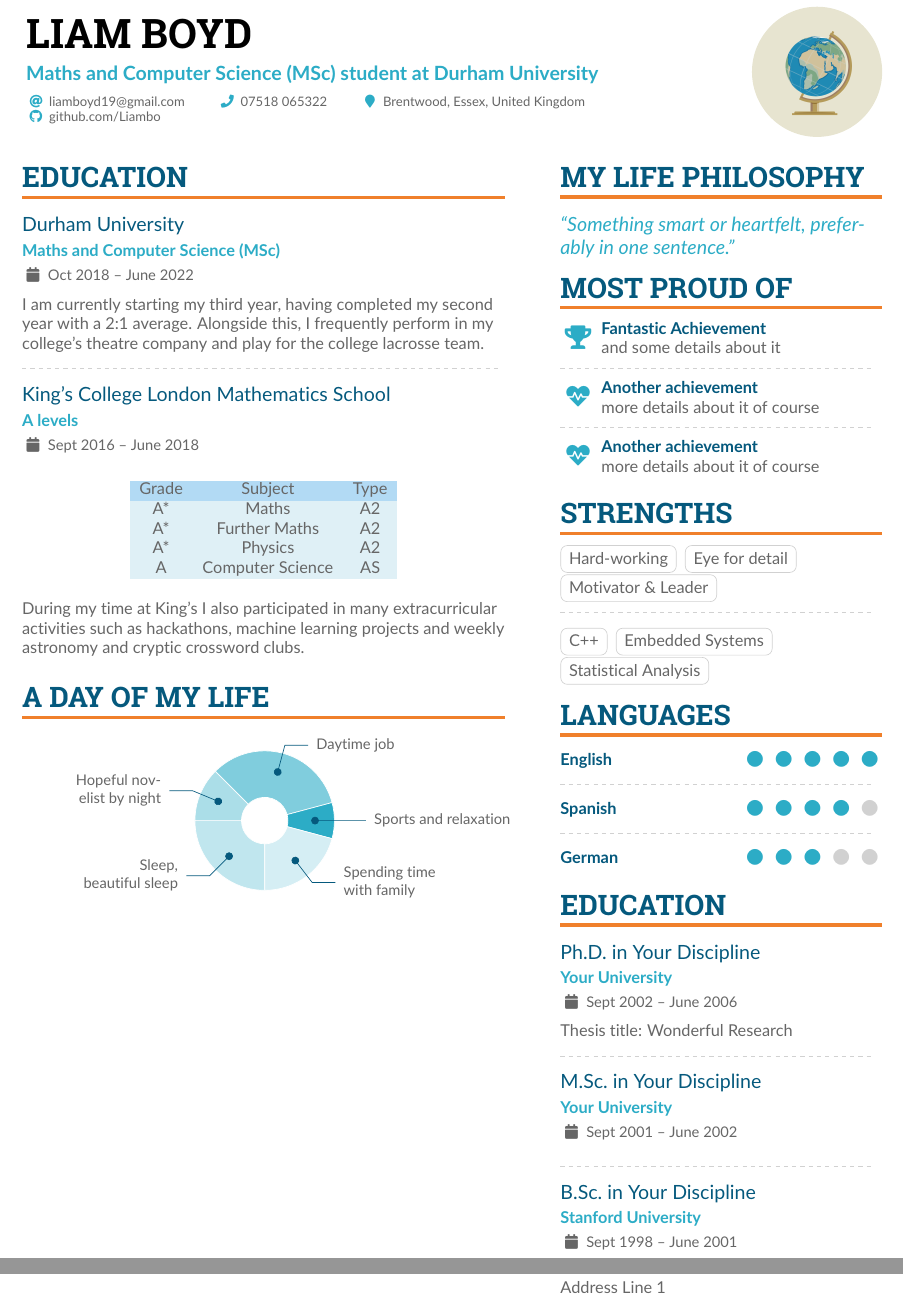
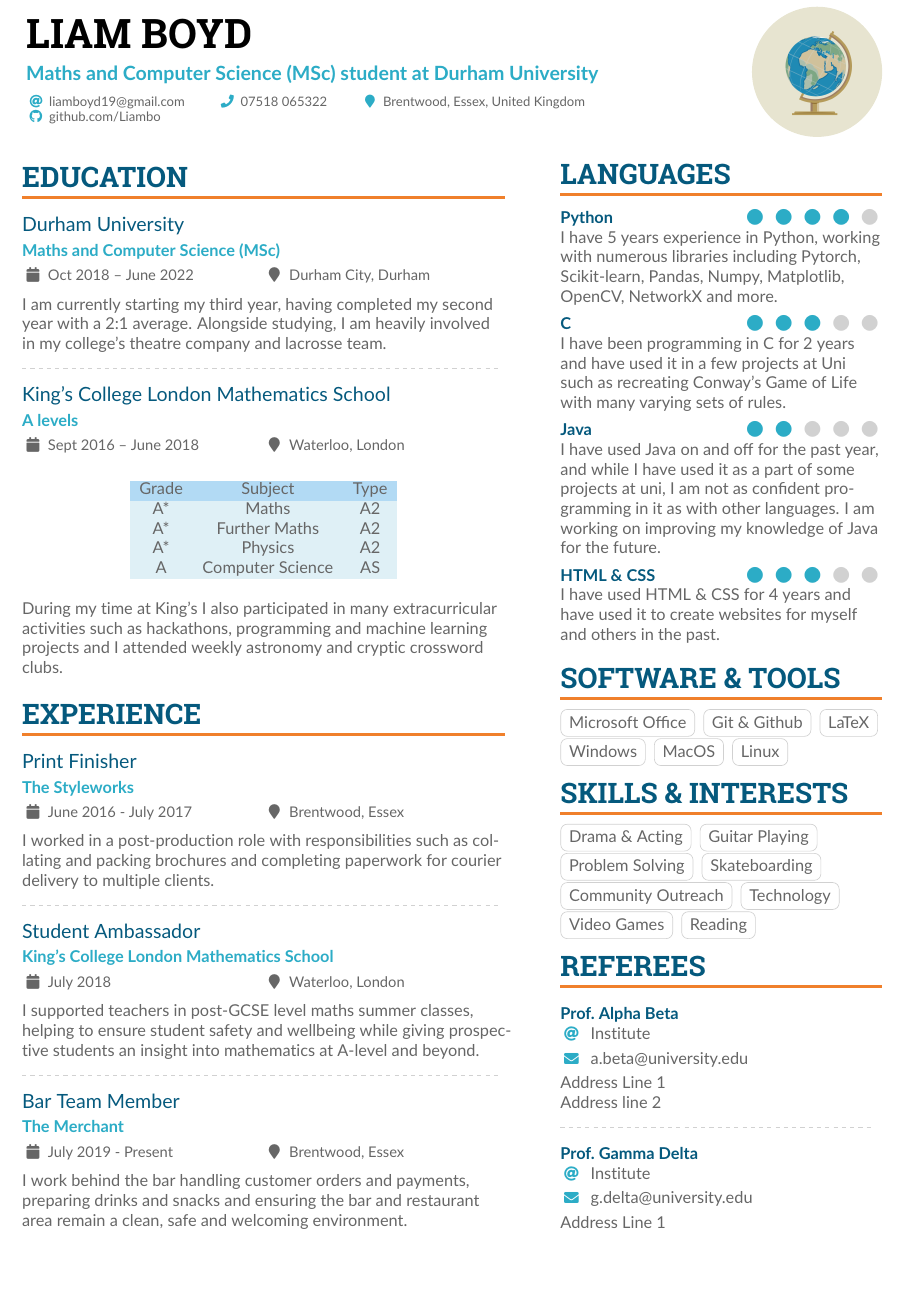
Before and after one commit to Liambo/Curriculum-Vitae, a LaTeX CV (main.tex): two parts of pages 1 and 2 of 2 before the commit and part of the page after it, the two joined at a grey line, cut so that both start at the same text, the shorter picture padded with empty space. Compiled offline with pdfLaTeX.

Commit message:
Added experience, languages, software and interests sections.

```diff
--- a/main.tex
+++ b/main.tex
@@ -122,12 +119,12 @@
 \begin{paracol}{2}
 \cvsection{Education}
 
-\cvevent{Durham University}{Maths and Computer Science (MSc)}{Oct 2018 -- June 2022}{}
-I am currently starting my third year, having completed my second year with a 2:1 average. Alongside this, I frequently perform in my college's theatre company and play for the college lacrosse team.
+\cvevent{Durham University}{Maths and Computer Science (MSc)}{Oct 2018 -- June 2022}{Durham City, Durham}
+I am currently starting my third year, having completed my second year with a 2:1 average. Alongside studying, I am heavily involved in my college's theatre company and lacrosse team.
 
 \divider
 
-\cvevent{King's College London Mathematics School}{A levels}{Sept 2016 -- June 2018}{}
+\cvevent{King's College London Mathematics School}{A levels}{Sept 2016 -- June 2018}{Waterloo, London}
 \begin{center}
 \begin{tabular}{ c c c }
 \rowcolor{RowDark}
@@ -143,88 +140,74 @@ A & Computer Science & AS
 \end{tabular}
 \end{center}
 \smallskip
-During my time at King's I also participated in many extracurricular activities such as hackathons, machine learning projects and weekly astronomy and cryptic crossword clubs.
+During my time at King's I also participated in many extracurricular activities such as hackathons, programming and machine learning projects and I attended weekly astronomy and cryptic crossword clubs.
 
 \medskip
 
-\cvsection{A Day of My Life}
+\cvsection{Experience}
 
-% Adapted from @Jake's answer from http://tex.stackexchange.com/a/82729/226
-% \wheelchart{outer radius}{inner radius}{
-% comma-separated list of value/text width/color/detail}
-\wheelchart{1.5cm}{0.5cm}{%
-  6/8em/accent!30/{Sleep,\\beautiful sleep},
-  3/8em/accent!40/Hopeful novelist by night,
-  8/8em/accent!60/Daytime job,
-  2/10em/accent/Sports and relaxation,
-  5/6em/accent!20/Spending time with family
-}
+\cvevent{Print Finisher}{The Styleworks}{June 2016 - July 2017}{Brentwood, Essex}
+I worked in a post-production role with responsibilities such as collating and packing brochures and completing paperwork for courier delivery to multiple clients.
 
-% use ONLY \newpage if you want to force a page break for
-% ONLY the current column
+\divider
+
+\cvevent{Student Ambassador}{King's College London Mathematics School}{July 2018}{Waterloo, London}
+I supported teachers in post-GCSE level maths summer classes, helping to ensure student safety and wellbeing while giving prospective students an insight into mathematics at A-level and beyond.
+
+\divider
+
+\cvevent{Bar Team Member}{The Merchant}{July 2019 - Present}{Brentwood, Essex}
+I work behind the bar handling customer orders and payments, preparing drinks and snacks and ensuring the bar and restaurant area remain a clean, safe and welcoming environment.
+
+
+
 %% Switch to the right column. This will now automatically move to the second
 %% page if the content is too long.
 \switchcolumn
 
-\cvsection{My Life Philosophy}
-
-\begin{quote}
-``Something smart or heartfelt, preferably in one sentence.''
-\end{quote}
-
-\cvsection{Most Proud of}
-
-\cvachievement{\faTrophy}{Fantastic Achievement}{and some details about it}
-
-\divider
-
-\cvachievement{\faHeartbeat}{Another achievement}{more details about it of course}
-
-\divider
-
-\cvachievement{\faHeartbeat}{Another achievement}{more details about it of course}
-
-\cvsection{Strengths}
-
-\cvtag{Hard-working}
-\cvtag{Eye for detail}\\
-\cvtag{Motivator \& Leader}
-
-\divider\smallskip
-
-\cvtag{C++}
-\cvtag{Embedded Systems}\\
-\cvtag{Statistical Analysis}
-
 \cvsection{Languages}
 
-\cvskill{English}{5}
-\divider
+\cvskill{Python}{4}
+I have 5 years experience in Python, working with numerous libraries including Pytorch, Scikit-learn, Pandas, Numpy, Matplotlib, OpenCV, NetworkX and more.
 
-\cvskill{Spanish}{4}
-\divider
-
-\cvskill{German}{3}
-
-%% Yeah I didn't spend too much time making all the
-%% spacing consistent... sorry. Use \smallskip, \medskip,
-%% \bigskip, \vpsace etc to make ajustments.
 \medskip
 
-\cvsection{Education}
+\cvskill{C}{3}
+I have been programming in C for 2 years and have used it in a few projects at Uni such as recreating Conway's Game of Life with many varying sets of rules.
 
-\cvevent{Ph.D.\ in Your Discipline}{Your University}{Sept 2002 -- June 2006}{}
-Thesis title: Wonderful Research
+\medskip
 
-\divider
+\cvskill{Java}{2}
+I have used Java on and off for the past year, and while I have used it as a part of some projects at uni, I am not as confident programming in it as with other languages. I am working on improving my knowledge of Java for the future.
 
-\cvevent{M.Sc.\ in Your Discipline}{Your University}{Sept 2001 -- June 2002}{}
+\medskip
 
-\divider
+\cvskill{HTML \& CSS}{3}
+I have used HTML \& CSS for 4 years and have used it to create websites for myself and others in the past.
 
-\cvevent{B.Sc.\ in Your Discipline}{Stanford University}{Sept 1998 -- June 2001}{}
+\medskip
 
-% \divider
+\cvsection{Software \& Tools}
+
+\cvtag{Microsoft Office}
+\cvtag{Git \& Github}
+\cvtag{LaTeX}
+\cvtag{Windows}
+\cvtag{MacOS}
+\cvtag{Linux}
+
+\cvsection{Skills \& Interests}
+
+\cvtag{Drama \& Acting}
+\cvtag{Guitar Playing}\\
+\cvtag{Problem Solving}
+\cvtag{Skateboarding}\\
+\cvtag{Community Outreach}
+\cvtag{Technology}\\
+\cvtag{Video Games}
+\cvtag{Reading}
+
+
 
 \cvsection{Referees}
 
```
Also changed, not shown: main.pdf, main.tex (9 more changed lines), 2 other files.
